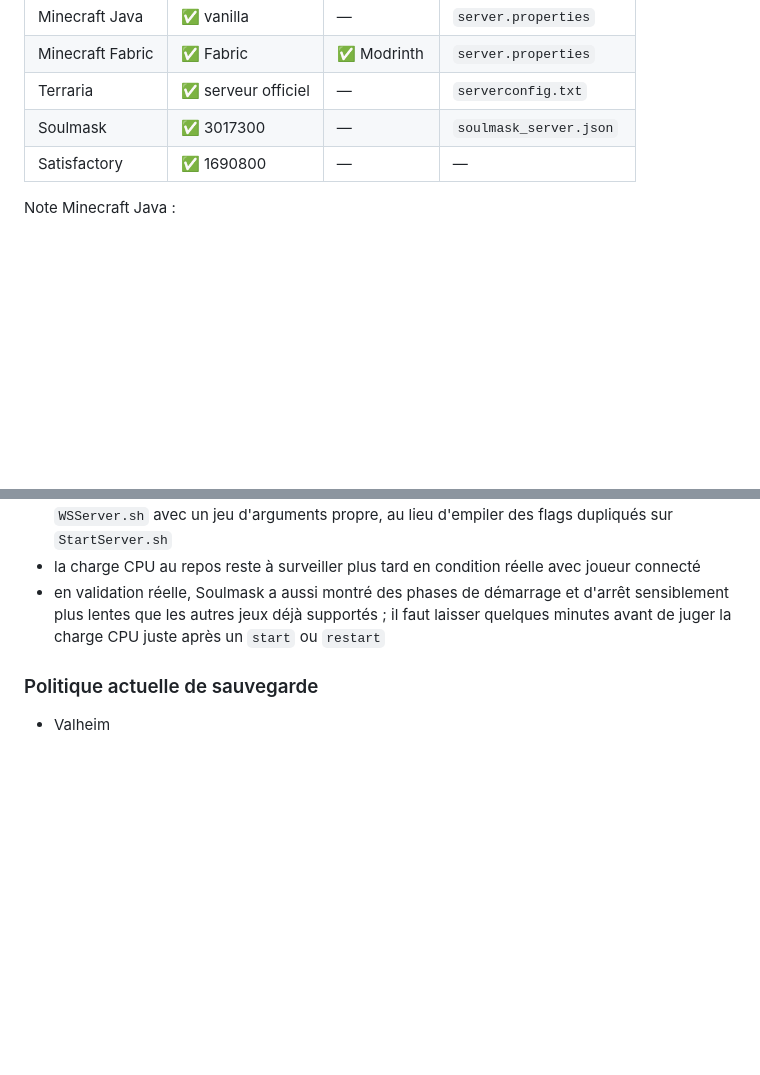
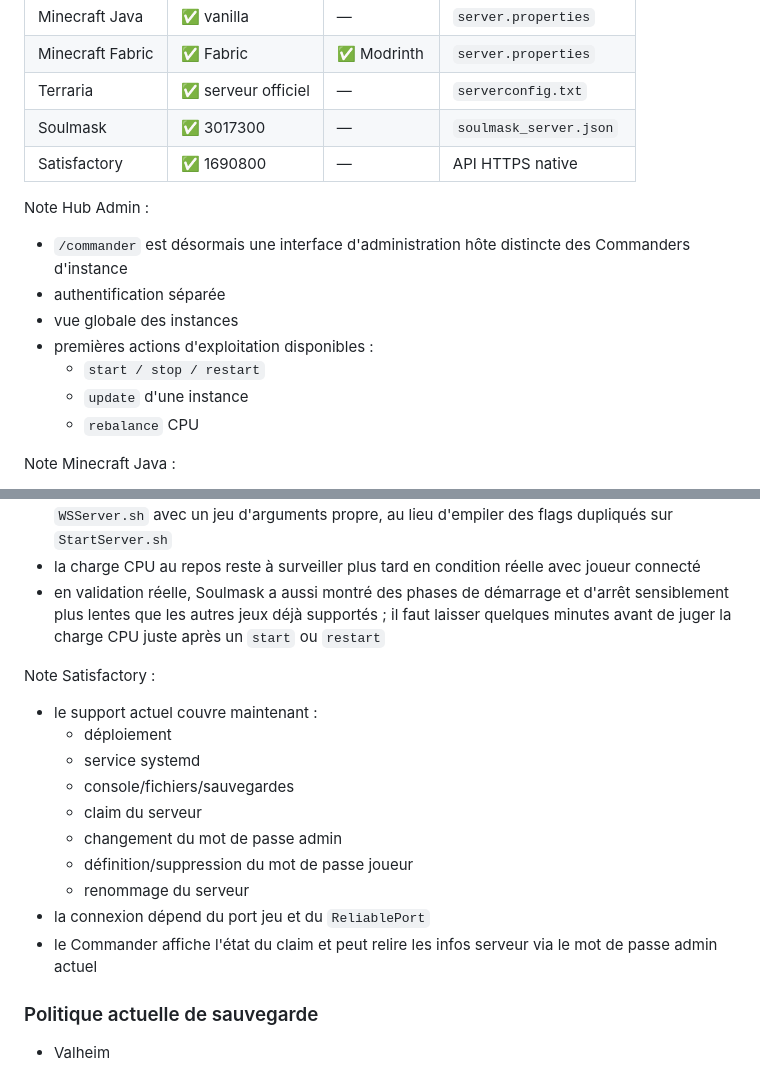
Before and after one commit to Bakatora000/game_commander, a Markdown page: README.md, 2 parts joined by grey strips. Rendered like a GitHub page; blank space fills up the shorter version.

Commit message:
Update docs for hub admin and Satisfactory

```diff
--- a/README.md
+++ b/README.md
@@ -305,7 +305,16 @@ La documentation de contexte du projet repose désormais sur :
 | Minecraft Fabric | ✅ Fabric | ✅ Modrinth | `server.properties` |
 | Terraria | ✅ serveur officiel | — | `serverconfig.txt` |
 | Soulmask | ✅ 3017300 | — | `soulmask_server.json` |
-| Satisfactory | ✅ 1690800 | — | — |
+| Satisfactory | ✅ 1690800 | — | API HTTPS native |
+
+Note Hub Admin :
+- `/commander` est désormais une interface d'administration hôte distincte des Commanders d'instance
+- authentification séparée
+- vue globale des instances
+- premières actions d'exploitation disponibles :
+  - `start / stop / restart`
+  - `update` d'une instance
+  - `rebalance` CPU
 
 Note Minecraft Java :
 - le serveur téléchargé automatiquement peut être plus récent que ton client Java local
@@ -337,6 +346,18 @@ Note Soulmask :
 - la charge CPU au repos reste à surveiller plus tard en condition réelle avec joueur connecté
 - en validation réelle, Soulmask a aussi montré des phases de démarrage et d'arrêt sensiblement plus lentes que les autres jeux déjà supportés ; il faut laisser quelques minutes avant de juger la charge CPU juste après un `start` ou `restart`
 
+Note Satisfactory :
+- le support actuel couvre maintenant :
+  - déploiement
+  - service systemd
+  - console/fichiers/sauvegardes
+  - claim du serveur
+  - changement du mot de passe admin
+  - définition/suppression du mot de passe joueur
+  - renommage du serveur
+- la connexion dépend du port jeu et du `ReliablePort`
+- le Commander affiche l'état du claim et peut relire les infos serveur via le mot de passe admin actuel
+
 ### Politique actuelle de sauvegarde
 
 - Valheim
```
Also changed, not shown: Contexte/CODEX.md (+7 -2 lines), Contexte/CODEX_historique.md (+41 -8 lines).
